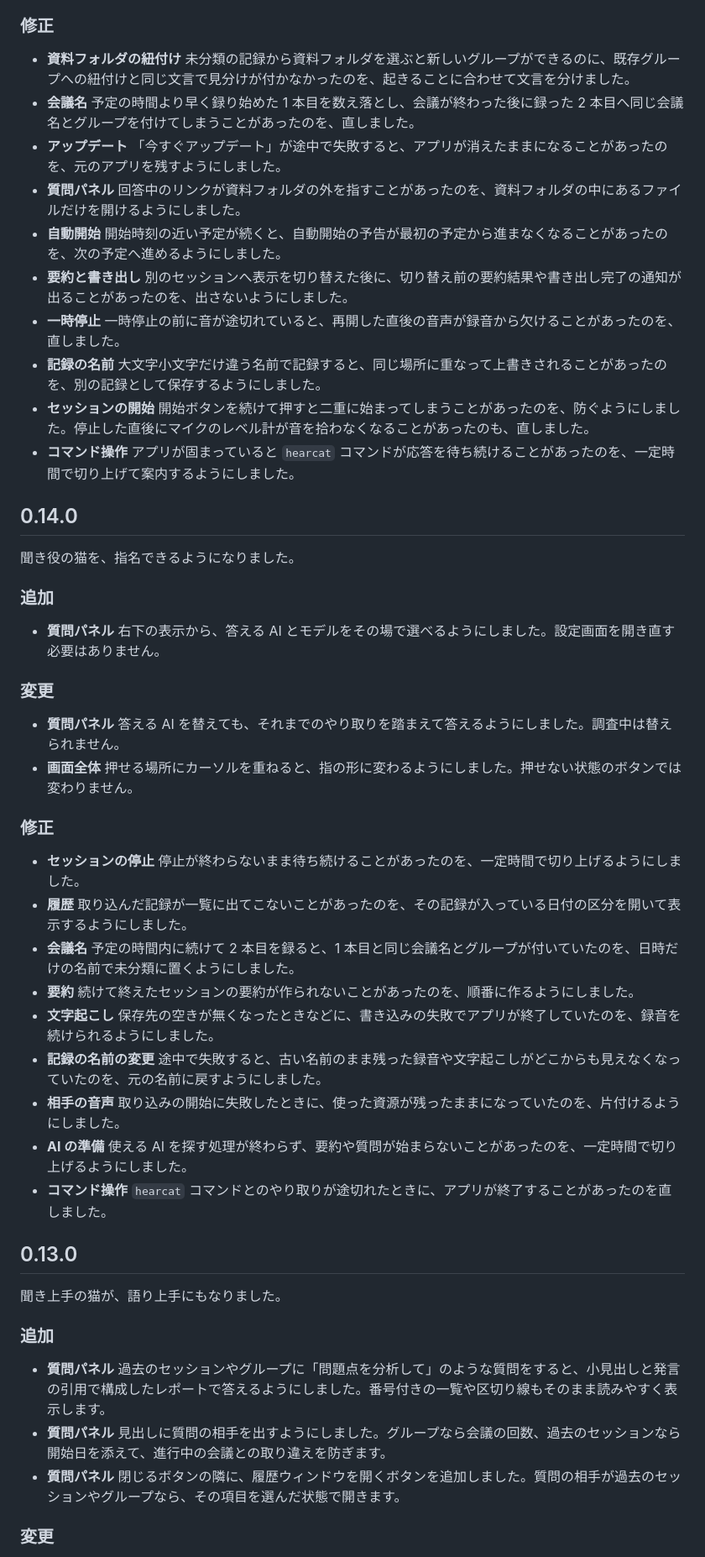
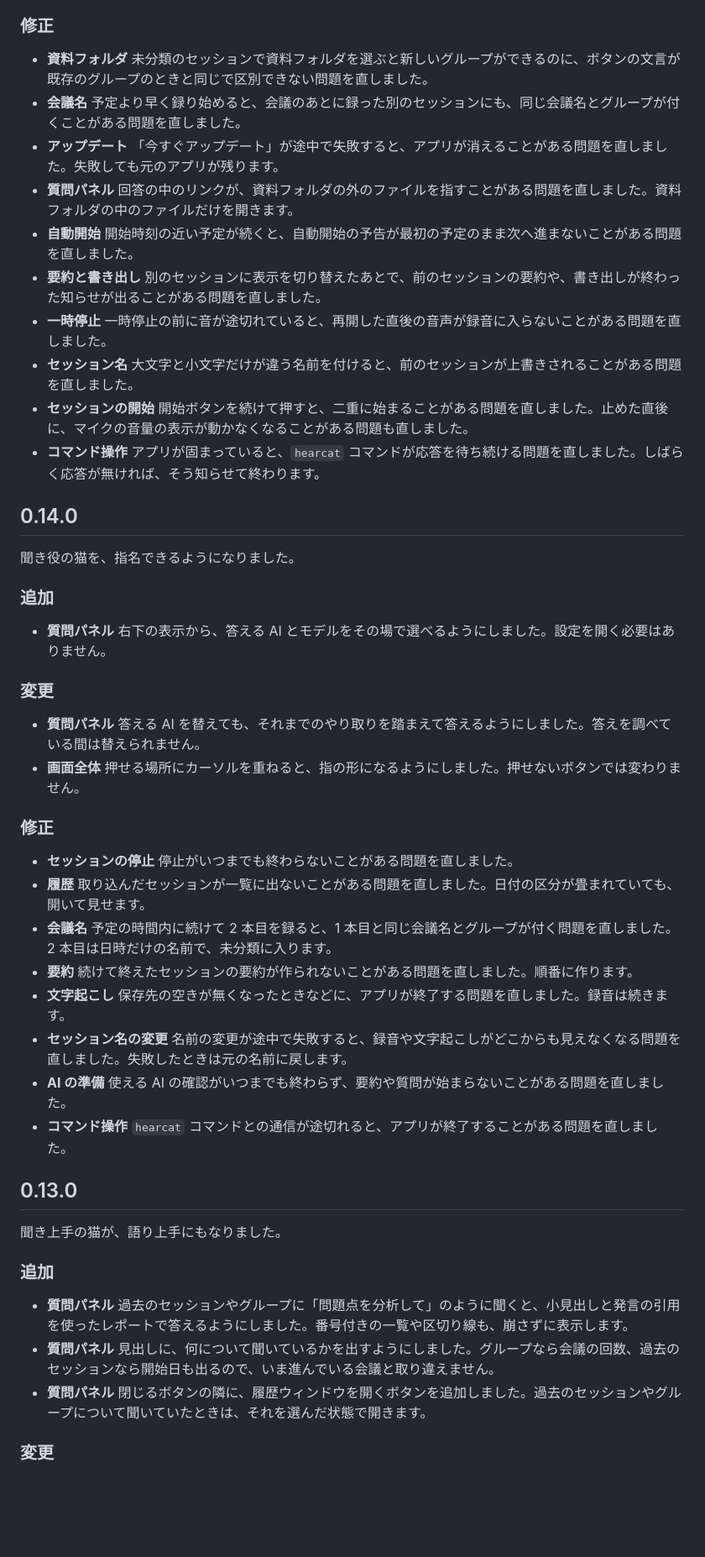
Before and after one commit to nayukata/HearCat, a Markdown page: CHANGELOG.md, the part around one of its changes. Shown at 84% size. Rendered like a GitHub page; blank space fills up the shorter version.

```diff
--- a/CHANGELOG.md
+++ b/CHANGELOG.md
@@ -96,16 +98,16 @@
 
 ### 修正
 
-- **資料フォルダの紐付け** 未分類の記録から資料フォルダを選ぶと新しいグループができるのに、既存グループへの紐付けと同じ文言で見分けが付かなかったのを、起きることに合わせて文言を分けました。
-- **会議名** 予定の時間より早く録り始めた 1 本目を数え落とし、会議が終わった後に録った 2 本目へ同じ会議名とグループを付けてしまうことがあったのを、直しました。
-- **アップデート** 「今すぐアップデート」が途中で失敗すると、アプリが消えたままになることがあったのを、元のアプリを残すようにしました。
-- **質問パネル** 回答中のリンクが資料フォルダの外を指すことがあったのを、資料フォルダの中にあるファイルだけを開けるようにしました。
-- **自動開始** 開始時刻の近い予定が続くと、自動開始の予告が最初の予定から進まなくなることがあったのを、次の予定へ進めるようにしました。
-- **要約と書き出し** 別のセッションへ表示を切り替えた後に、切り替え前の要約結果や書き出し完了の通知が出ることがあったのを、出さないようにしました。
-- **一時停止** 一時停止の前に音が途切れていると、再開した直後の音声が録音から欠けることがあったのを、直しました。
-- **記録の名前** 大文字小文字だけ違う名前で記録すると、同じ場所に重なって上書きされることがあったのを、別の記録として保存するようにしました。
-- **セッションの開始** 開始ボタンを続けて押すと二重に始まってしまうことがあったのを、防ぐようにしました。停止した直後にマイクのレベル計が音を拾わなくなることがあったのも、直しました。
-- **コマンド操作** アプリが固まっていると `hearcat` コマンドが応答を待ち続けることがあったのを、一定時間で切り上げて案内するようにしました。
+- **資料フォルダ** 未分類のセッションで資料フォルダを選ぶと新しいグループができるのに、ボタンの文言が既存のグループのときと同じで区別できない問題を直しました。
+- **会議名** 予定より早く録り始めると、会議のあとに録った別のセッションにも、同じ会議名とグループが付くことがある問題を直しました。
+- **アップデート** 「今すぐアップデート」が途中で失敗すると、アプリが消えることがある問題を直しました。失敗しても元のアプリが残ります。
+- **質問パネル** 回答の中のリンクが、資料フォルダの外のファイルを指すことがある問題を直しました。資料フォルダの中のファイルだけを開きます。
+- **自動開始** 開始時刻の近い予定が続くと、自動開始の予告が最初の予定のまま次へ進まないことがある問題を直しました。
+- **要約と書き出し** 別のセッションに表示を切り替えたあとで、前のセッションの要約や、書き出しが終わった知らせが出ることがある問題を直しました。
+- **一時停止** 一時停止の前に音が途切れていると、再開した直後の音声が録音に入らないことがある問題を直しました。
+- **セッション名** 大文字と小文字だけが違う名前を付けると、前のセッションが上書きされることがある問題を直しました。
+- **セッションの開始** 開始ボタンを続けて押すと、二重に始まることがある問題を直しました。止めた直後に、マイクの音量の表示が動かなくなることがある問題も直しました。
+- **コマンド操作** アプリが固まっていると、`hearcat` コマンドが応答を待ち続ける問題を直しました。しばらく応答が無ければ、そう知らせて終わります。
 
 ## 0.14.0
 
@@ -113,24 +115,23 @@
 
 ### 追加
 
-- **質問パネル** 右下の表示から、答える AI とモデルをその場で選べるようにしました。設定画面を開き直す必要はありません。
+- **質問パネル** 右下の表示から、答える AI とモデルをその場で選べるようにしました。設定を開く必要はありません。
 
 ### 変更
 
-- **質問パネル** 答える AI を替えても、それまでのやり取りを踏まえて答えるようにしました。調査中は替えられません。
-- **画面全体** 押せる場所にカーソルを重ねると、指の形に変わるようにしました。押せない状態のボタンでは変わりません。
+- **質問パネル** 答える AI を替えても、それまでのやり取りを踏まえて答えるようにしました。答えを調べている間は替えられません。
+- **画面全体** 押せる場所にカーソルを重ねると、指の形になるようにしました。押せないボタンでは変わりません。
 
 ### 修正
 
-- **セッションの停止** 停止が終わらないまま待ち続けることがあったのを、一定時間で切り上げるようにしました。
-- **履歴** 取り込んだ記録が一覧に出てこないことがあったのを、その記録が入っている日付の区分を開いて表示するようにしました。
-- **会議名** 予定の時間内に続けて 2 本目を録ると、1 本目と同じ会議名とグループが付いていたのを、日時だけの名前で未分類に置くようにしました。
-- **要約** 続けて終えたセッションの要約が作られないことがあったのを、順番に作るようにしました。
-- **文字起こし** 保存先の空きが無くなったときなどに、書き込みの失敗でアプリが終了していたのを、録音を続けられるようにしました。
-- **記録の名前の変更** 途中で失敗すると、古い名前のまま残った録音や文字起こしがどこからも見えなくなっていたのを、元の名前に戻すようにしました。
-- **相手の音声** 取り込みの開始に失敗したときに、使った資源が残ったままになっていたのを、片付けるようにしました。
-- **AI の準備** 使える AI を探す処理が終わらず、要約や質問が始まらないことがあったのを、一定時間で切り上げるようにしました。
-- **コマンド操作** `hearcat` コマンドとのやり取りが途切れたときに、アプリが終了することがあったのを直しました。
+- **セッションの停止** 停止がいつまでも終わらないことがある問題を直しました。
+- **履歴** 取り込んだセッションが一覧に出ないことがある問題を直しました。日付の区分が畳まれていても、開いて見せます。
+- **会議名** 予定の時間内に続けて 2 本目を録ると、1 本目と同じ会議名とグループが付く問題を直しました。2 本目は日時だけの名前で、未分類に入ります。
+- **要約** 続けて終えたセッションの要約が作られないことがある問題を直しました。順番に作ります。
+- **文字起こし** 保存先の空きが無くなったときなどに、アプリが終了する問題を直しました。録音は続きます。
+- **セッション名の変更** 名前の変更が途中で失敗すると、録音や文字起こしがどこからも見えなくなる問題を直しました。失敗したときは元の名前に戻します。
+- **AI の準備** 使える AI の確認がいつまでも終わらず、要約や質問が始まらないことがある問題を直しました。
+- **コマンド操作** `hearcat` コマンドとの通信が途切れると、アプリが終了することがある問題を直しました。
 
 ## 0.13.0
 
@@ -138,9 +139,9 @@
 
 ### 追加
 
-- **質問パネル** 過去のセッションやグループに「問題点を分析して」のような質問をすると、小見出しと発言の引用で構成したレポートで答えるようにしました。番号付きの一覧や区切り線もそのまま読みやすく表示します。
-- **質問パネル** 見出しに質問の相手を出すようにしました。グループなら会議の回数、過去のセッションなら開始日を添えて、進行中の会議との取り違えを防ぎます。
-- **質問パネル** 閉じるボタンの隣に、履歴ウィンドウを開くボタンを追加しました。質問の相手が過去のセッションやグループなら、その項目を選んだ状態で開きます。
+- **質問パネル** 過去のセッションやグループに「問題点を分析して」のように聞くと、小見出しと発言の引用を使ったレポートで答えるようにしました。番号付きの一覧や区切り線も、崩さずに表示します。
+- **質問パネル** 見出しに、何について聞いているかを出すようにしました。グループなら会議の回数、過去のセッションなら開始日も出るので、いま進んでいる会議と取り違えません。
+- **質問パネル** 閉じるボタンの隣に、履歴ウィンドウを開くボタンを追加しました。過去のセッションやグループについて聞いていたときは、それを選んだ状態で開きます。
 
 ### 変更
 
```
Also changed, not shown: other parts of CHANGELOG.md (+121 -119 lines).
